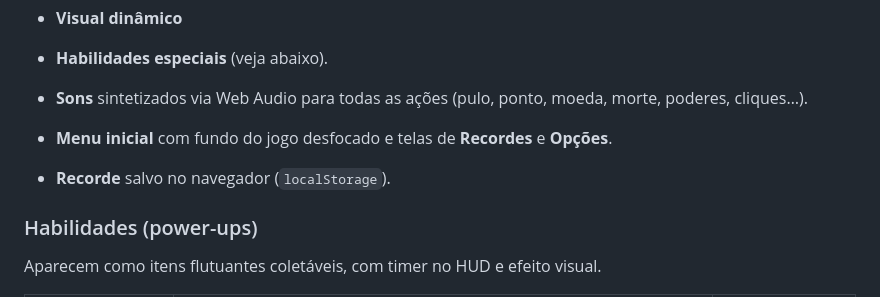
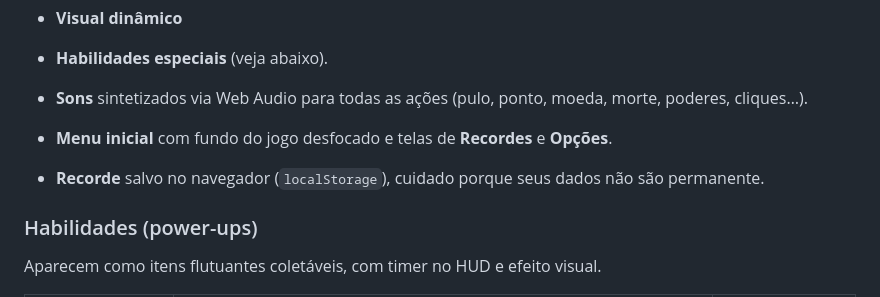
Before and after one commit to CoimbraDouglas/flappy-bird, a Markdown page: README.md, the part around the change. Drawn GitHub-style.

Commit message:
Update note on localStorage record permanence
Clarify that saved records in localStorage are not permanent.

```diff
--- a/README.md
+++ b/README.md
@@ -66,7 +66,7 @@ Ao abrir a URL no navegador do celular, o jogo já se ajusta pra ocupar quase to
 - **Habilidades especiais** (veja abaixo).
 - **Sons** sintetizados via Web Audio para todas as ações (pulo, ponto, moeda, morte, poderes, cliques…).
 - **Menu inicial** com fundo do jogo desfocado e telas de **Recordes** e **Opções**.
-- **Recorde** salvo no navegador (`localStorage`).
+- **Recorde** salvo no navegador (`localStorage`), cuidado porque seus dados não são permanente.
 
 ### Habilidades (power-ups)
 
```
